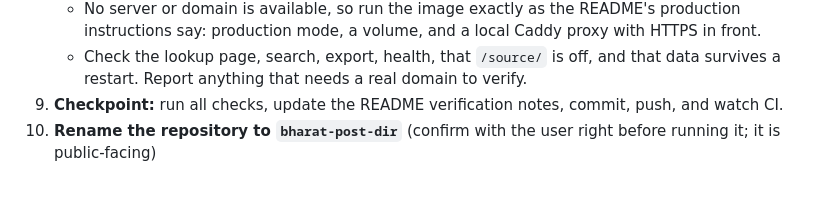
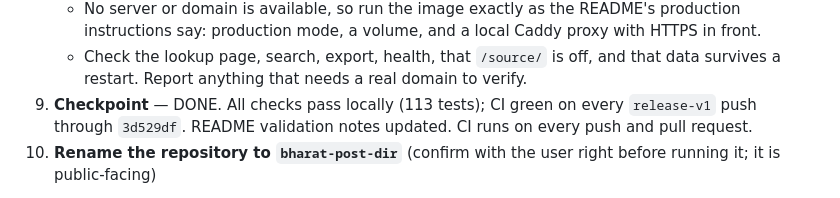
Before and after one commit to code-kasha/bharat, a Markdown page: TODO.md, the part around the change. Rendered like a GitHub page.

```diff
--- a/TODO.md
+++ b/TODO.md
@@ -67,7 +67,7 @@ Pick up from here. Nothing below is started unless marked done.
    - Local checklist (Docker Desktop, no workarounds): `docker build -t bharat:local .`; then steps 2–4 of README "Deploying it yourself" with `localhost` for the domain (`DJANGO_ALLOWED_HOSTS=localhost`, `DJANGO_CSRF_TRUSTED_ORIGINS=https://localhost`, Caddyfile site `localhost`). Open `https://localhost/` (accept or trust Caddy's local certificate), search `110001` (23 results), check `/health/`, `/api/v1/dataset/` (155599, repeated 3), `/source/` (404), and download `/api/v1/export/`. Then `docker restart bharat`, and try the backup and rollback commands. On Windows, run the multi-line commands in Git Bash or put them on one line.
    - No server or domain is available, so run the image exactly as the README's production instructions say: production mode, a volume, and a local Caddy proxy with HTTPS in front.
    - Check the lookup page, search, export, health, that `/source/` is off, and that data survives a restart. Report anything that needs a real domain to verify.
-9. **Checkpoint:** run all checks, update the README verification notes, commit, push, and watch CI.
+9. **Checkpoint** — DONE. All checks pass locally (113 tests); CI green on every `release-v1` push through `3d529df`. README validation notes updated. CI runs on every push and pull request.
 10. **Rename the repository to `bharat-post-dir`** (confirm with the user right before running it; it is public-facing)
    - `gh repo rename bharat-post-dir`; update the local `origin` remote. GitHub redirects old URLs, but update every reference anyway.
    - References to update: README clone URL and links, the PR link in the "Share this dataset" note, `pyproject.toml` name, Docker image names in docs (`bharat:local` to `bharat-post-dir`), `ghcr.io/code-kasha/bharat-post-dir` (CI derives it from the repo name), AGENTS.md, CONTRIBUTING.md and the memory note.
```
Also changed, not shown: README.md (+1 -1 lines).
